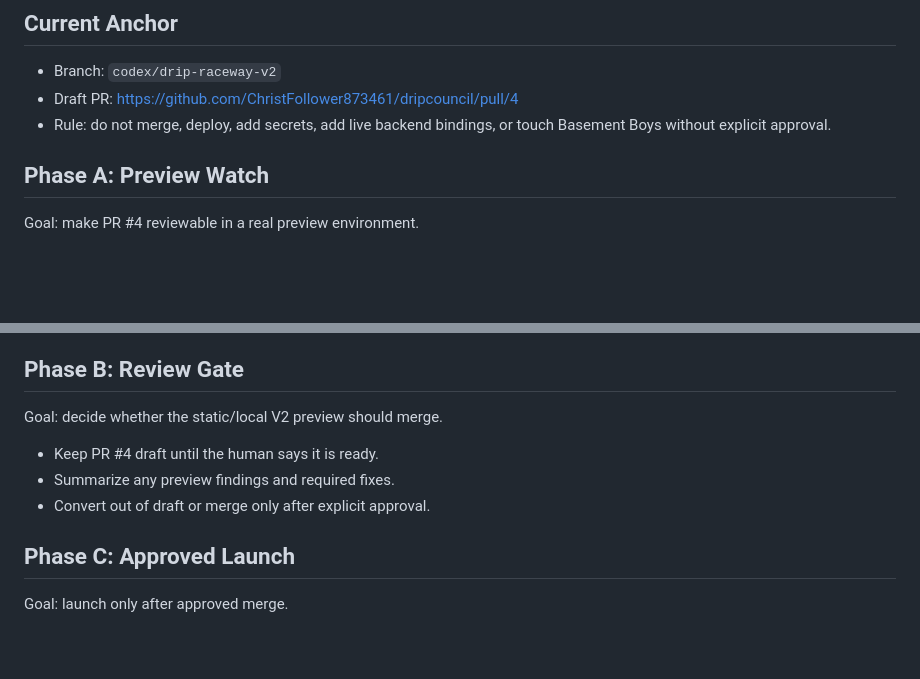
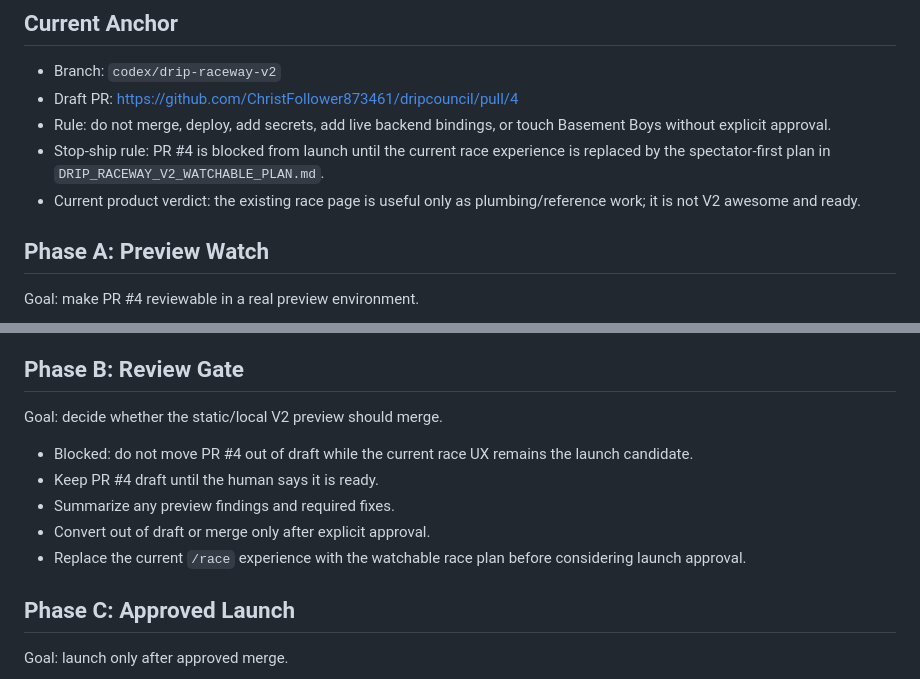
Before and after one commit to ChristFollower873461/dripcouncil, a Markdown page: DRIP_RACEWAY_NEXT_PHASES.md, 2 parts joined by grey strips. GitHub-like rendering; blank space fills up the shorter version.

Commit message:
Add watchable raceway stop-ship plan

```diff
--- a/DRIP_RACEWAY_NEXT_PHASES.md
+++ b/DRIP_RACEWAY_NEXT_PHASES.md
@@ -7,6 +7,8 @@ This is the short operating plan after the first V2 draft PR.
 - Branch: `codex/drip-raceway-v2`
 - Draft PR: https://github.com/ChristFollower873461/dripcouncil/pull/4
 - Rule: do not merge, deploy, add secrets, add live backend bindings, or touch Basement Boys without explicit approval.
+- Stop-ship rule: PR #4 is blocked from launch until the current race experience is replaced by the spectator-first plan in `DRIP_RACEWAY_V2_WATCHABLE_PLAN.md`.
+- Current product verdict: the existing race page is useful only as plumbing/reference work; it is not V2 awesome and ready.
 
 ## Phase A: Preview Watch
 
@@ -40,9 +42,11 @@ Detailed repair runbook: `DRIP_RACEWAY_PREVIEW_REPAIR_PLAN.md`.
 
 Goal: decide whether the static/local V2 preview should merge.
 
+- Blocked: do not move PR #4 out of draft while the current race UX remains the launch candidate.
 - Keep PR #4 draft until the human says it is ready.
 - Summarize any preview findings and required fixes.
 - Convert out of draft or merge only after explicit approval.
+- Replace the current `/race` experience with the watchable race plan before considering launch approval.
 
 ## Phase C: Approved Launch
 
```
Also changed, not shown: DRIP_RACEWAY_V2_WATCHABLE_PLAN.md (added, +390 -0 lines).
